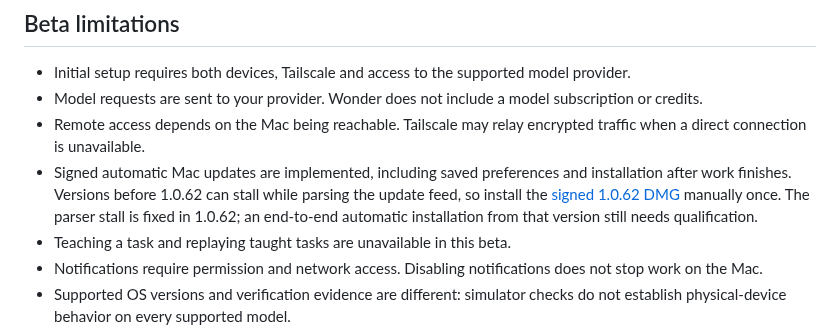
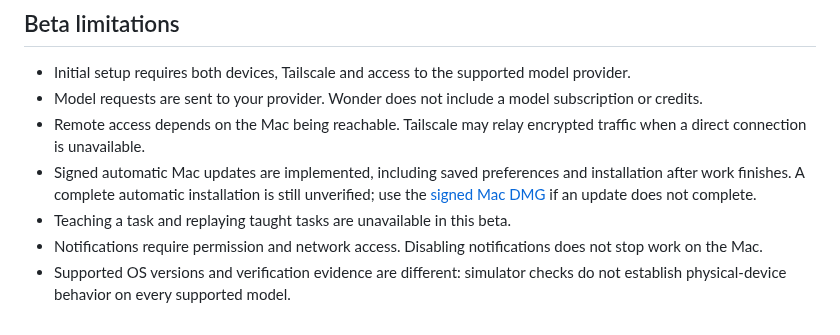
Before and after one commit to swaymun/wonder, a Markdown page: BETA_STATUS.md, the part around the change. Drawn GitHub-style.

Commit message:
Simplify first beta installation guidance

```diff
--- a/BETA_STATUS.md
+++ b/BETA_STATUS.md
@@ -28,7 +28,7 @@ The iPhone 11 passed the focused approval-box tests and the permission/helper in
 - Initial setup requires both devices, Tailscale and access to the supported model provider.
 - Model requests are sent to your provider. Wonder does not include a model subscription or credits.
 - Remote access depends on the Mac being reachable. Tailscale may relay encrypted traffic when a direct connection is unavailable.
-- Signed automatic Mac updates are implemented, including saved preferences and installation after work finishes. Versions before 1.0.62 can stall while parsing the update feed, so install the [signed 1.0.62 DMG](https://github.com/swaymun/wonder/releases/tag/mac-v1.0.62-beta.1) manually once. The parser stall is fixed in 1.0.62; an end-to-end automatic installation from that version still needs qualification.
+- Signed automatic Mac updates are implemented, including saved preferences and installation after work finishes. A complete automatic installation is still unverified; use the [signed Mac DMG](https://github.com/swaymun/wonder/releases/tag/mac-v1.0.62-beta.1) if an update does not complete.
 - Teaching a task and replaying taught tasks are unavailable in this beta.
 - Notifications require permission and network access. Disabling notifications does not stop work on the Mac.
 - Supported OS versions and verification evidence are different: simulator checks do not establish physical-device behavior on every supported model.
```
Also changed, not shown: INSTALL.md (+2 -3 lines).
